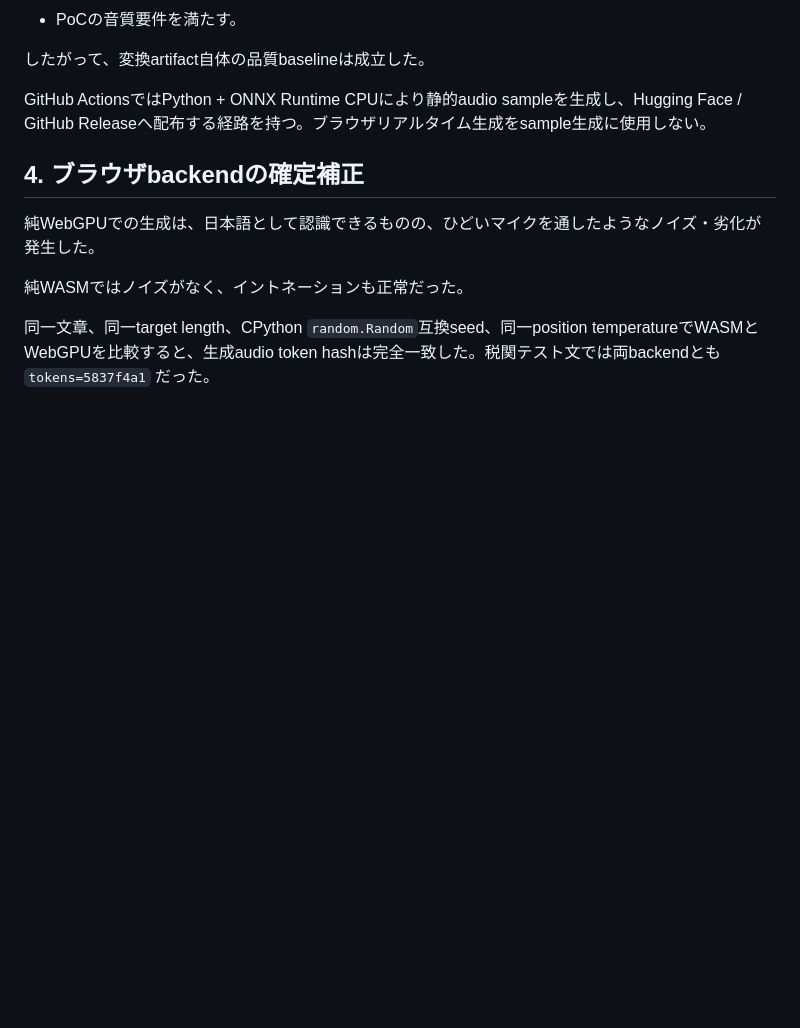
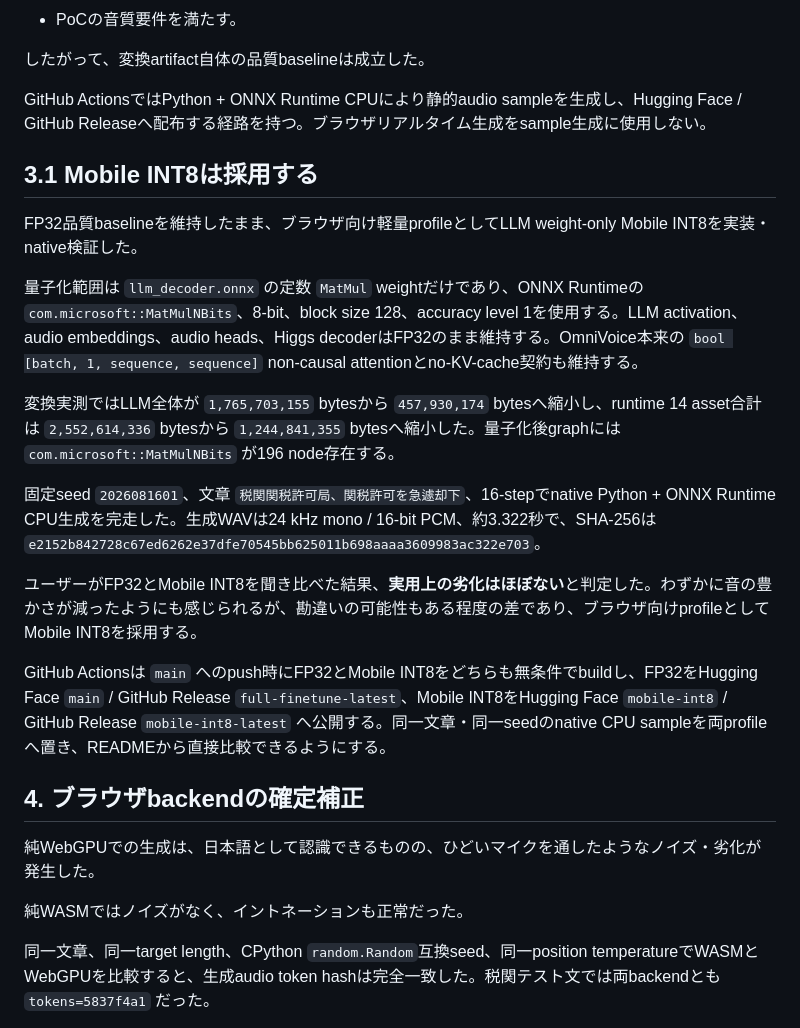
Before and after one commit to DaisukeDaisuke/typed-voice, a Markdown page: docs/typed-voice-current-correction-2026-08-16.md, the part around the change. GitHub-like rendering; blank space fills up the shorter version.

```diff
--- a/docs/typed-voice-current-correction-2026-08-16.md
+++ b/docs/typed-voice-current-correction-2026-08-16.md
@@ -32,6 +32,20 @@ Python + ONNX Runtime CPUで生成した日本語音声をユーザーが試聴
 したがって、変換artifact自体の品質baselineは成立した。
 
 GitHub ActionsではPython + ONNX Runtime CPUにより静的audio sampleを生成し、Hugging Face / GitHub Releaseへ配布する経路を持つ。ブラウザリアルタイム生成をsample生成に使用しない。
+
+## 3.1 Mobile INT8は採用する
+
+FP32品質baselineを維持したまま、ブラウザ向け軽量profileとしてLLM weight-only Mobile INT8を実装・native検証した。
+
+量子化範囲は `llm_decoder.onnx` の定数 `MatMul` weightだけであり、ONNX Runtimeの `com.microsoft::MatMulNBits`、8-bit、block size 128、accuracy level 1を使用する。LLM activation、audio embeddings、audio heads、Higgs decoderはFP32のまま維持する。OmniVoice本来の `bool [batch, 1, sequence, sequence]` non-causal attentionとno-KV-cache契約も維持する。
+
+変換実測ではLLM全体が `1,765,703,155` bytesから `457,930,174` bytesへ縮小し、runtime 14 asset合計は `2,552,614,336` bytesから `1,244,841,355` bytesへ縮小した。量子化後graphには `com.microsoft::MatMulNBits` が196 node存在する。
+
+固定seed `2026081601`、文章 `税関関税許可局、関税許可を急遽却下`、16-stepでnative Python + ONNX Runtime CPU生成を完走した。生成WAVは24 kHz mono / 16-bit PCM、約3.322秒で、SHA-256は `e2152b842728c67ed6262e37dfe70545bb625011b698aaaa3609983ac322e703`。
+
+ユーザーがFP32とMobile INT8を聞き比べた結果、**実用上の劣化はほぼない**と判定した。わずかに音の豊かさが減ったようにも感じられるが、勘違いの可能性もある程度の差であり、ブラウザ向けprofileとしてMobile INT8を採用する。
+
+GitHub Actionsは `main` へのpush時にFP32とMobile INT8をどちらも無条件でbuildし、FP32をHugging Face `main` / GitHub Release `full-finetune-latest`、Mobile INT8をHugging Face `mobile-int8` / GitHub Release `mobile-int8-latest` へ公開する。同一文章・同一seedのnative CPU sampleを両profileへ置き、READMEから直接比較できるようにする。
 
 ## 4. ブラウザbackendの確定補正
 
```
Also changed, not shown: README.md (+21 -5 lines).
